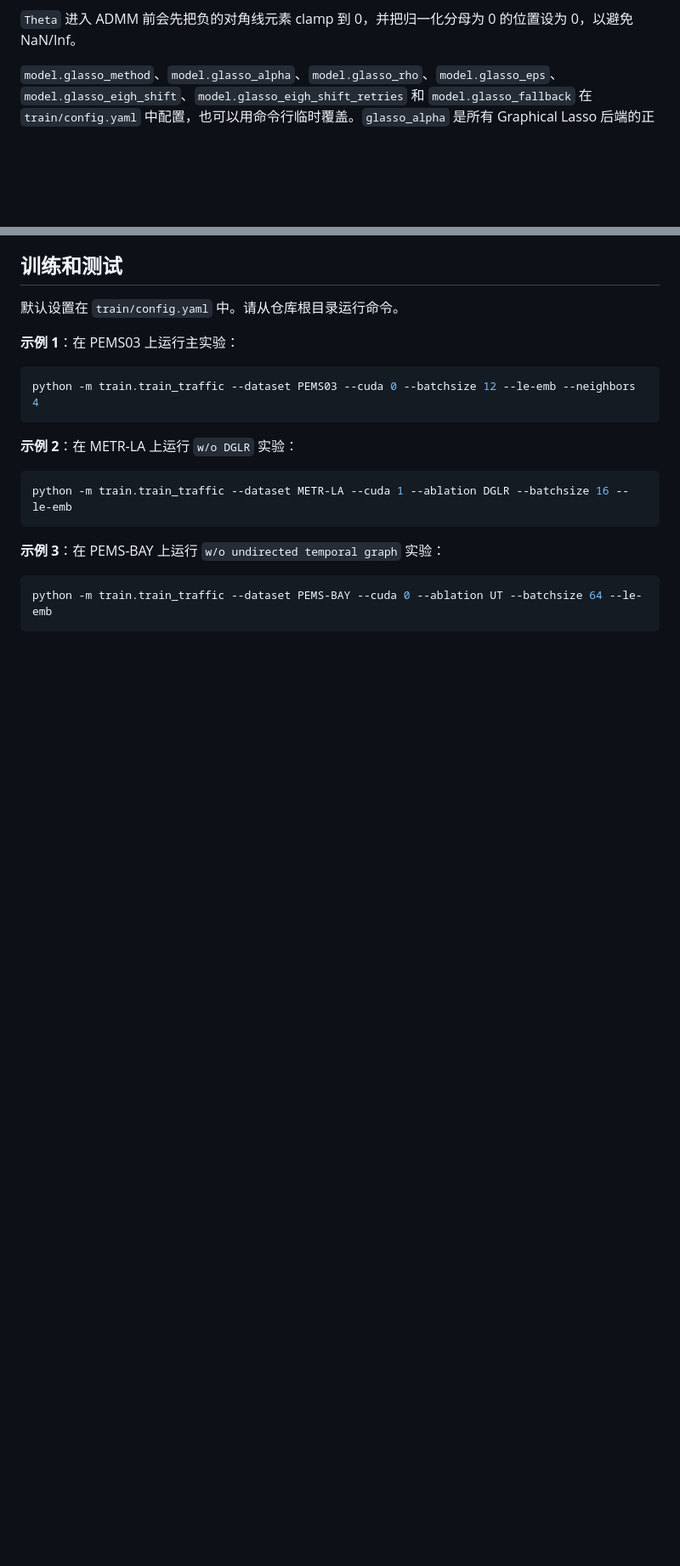
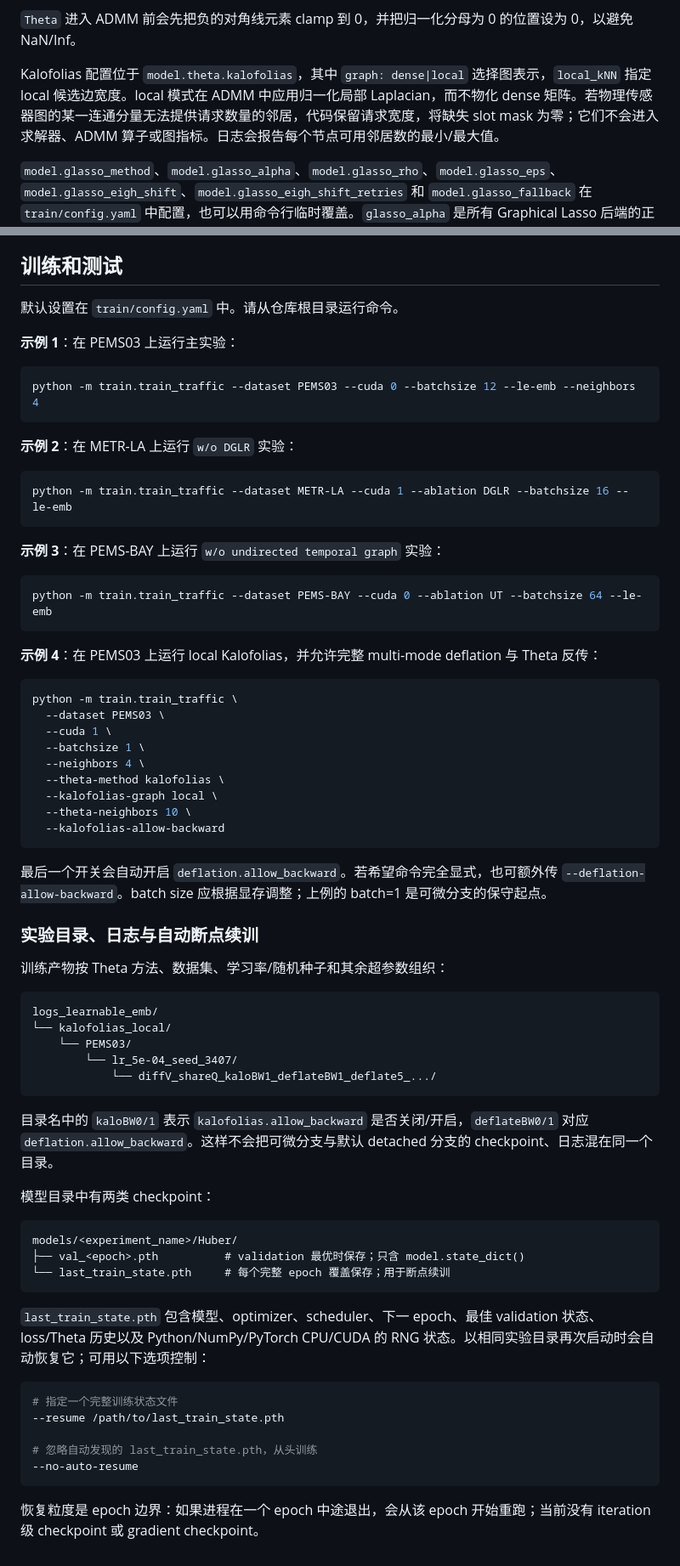
Before and after one commit to SingularityUndefined/ManiSparse, a Markdown page: README_CN.md, 2 parts joined by grey strips. Shown at 85% size. Rendered like a GitHub page; blank space fills up the shorter version.

Commit message:
docs: document ADMM balance and backward modes

````diff
--- a/README_CN.md
+++ b/README_CN.md
@@ -138,5 +196,7 @@ multiQ -> Q_df / Q_i -> exp(...) graph weights -> d_ew -> ADMMBlock -> output ->
 
 `Theta` 进入 ADMM 前会先把负的对角线元素 clamp 到 0，并把归一化分母为 0 的位置设为 0，以避免 NaN/Inf。
+
+Kalofolias 配置位于 `model.theta.kalofolias`，其中 `graph: dense|local` 选择图表示，`local_kNN` 指定 local 候选边宽度。local 模式在 ADMM 中应用归一化局部 Laplacian，而不物化 dense 矩阵。若物理传感器图的某一连通分量无法提供请求数量的邻居，代码保留请求宽度，将缺失 slot mask 为零；它们不会进入求解器、ADMM 算子或图指标。日志会报告每个节点可用邻居数的最小/最大值。
 
 `model.glasso_method`、`model.glasso_alpha`、`model.glasso_rho`、`model.glasso_eps`、`model.glasso_eigh_shift`、`model.glasso_eigh_shift_retries` 和 `model.glasso_fallback` 在 `train/config.yaml` 中配置，也可以用命令行临时覆盖。`glasso_alpha` 是所有 Graphical Lasso 后端的正则强度；`glasso_rho` 只传给 `glasso_pytorch` ADMM solver，`quic` 和 `sklearn` 会忽略它。`glasso_eps` 是可选的协方差对角 jitter，默认是 `0.0`，因为它会改变原始 GLASSO 问题。现在默认使用的是只作用在特征值分解求解器上的 shift recovery：如果 ADMM Theta 更新中的 `torch.linalg.eigh(A)` 失败，solver 会尝试 `eigh(A + delta I)`，然后把返回的特征值减回 `delta`。在精确算术下，这不会改变原本的 ADMM 更新。只有这些不改变谱问题的重试仍失败时，`glasso_fallback=True` 才会在原始协方差矩阵上 fallback 到 sklearn/quic；ridge/pinv 只是所有 GLASSO solver 都失败后的最终有限输出保护。
 如果训练中 GLASSO 触发 eigensolver fallback，训练日志会写出 `GLASSO fallback observed`，包括 epoch/batch、block index、Theta 来源、协方差维度、ADMM iteration、backend、shift 数值、retry index，以及 solver 从 ADMM 切到 sklearn/ridge 的路径。
@@ -162,3 +222,53 @@ python -m train.train_traffic --dataset METR-LA --cuda 1 --ablation DGLR --batch
 ```bash
 python -m train.train_traffic --dataset PEMS-BAY --cuda 0 --ablation UT --batchsize 64 --le-emb
 ```
+
+**示例 4**：在 PEMS03 上运行 local Kalofolias，并允许完整 multi-mode deflation 与 Theta 反传：
+
+```bash
+python -m train.train_traffic \
+  --dataset PEMS03 \
+  --cuda 1 \
+  --batchsize 1 \
+  --neighbors 4 \
+  --theta-method kalofolias \
+  --kalofolias-graph local \
+  --theta-neighbors 10 \
+  --kalofolias-allow-backward
+```
+
+最后一个开关会自动开启 `deflation.allow_backward`。若希望命令完全显式，也可额外传 `--deflation-allow-backward`。batch size 应根据显存调整；上例的 batch=1 是可微分支的保守起点。
+
+### 实验目录、日志与自动断点续训
+
+训练产物按 Theta 方法、数据集、学习率/随机种子和其余超参数组织：
+
+```text
+logs_learnable_emb/
+└── kalofolias_local/
+    └── PEMS03/
+        └── lr_5e-04_seed_3407/
+            └── diffV_shareQ_kaloBW1_deflateBW1_deflate5_.../
+```
+
+目录名中的 `kaloBW0/1` 表示 `kalofolias.allow_backward` 是否关闭/开启，`deflateBW0/1` 对应 `deflation.allow_backward`。这样不会把可微分支与默认 detached 分支的 checkpoint、日志混在同一个目录。
+
+模型目录中有两类 checkpoint：
+
+```text
+models/<experiment_name>/Huber/
+├── val_<epoch>.pth          # validation 最优时保存；只含 model.state_dict()
+└── last_train_state.pth     # 每个完整 epoch 覆盖保存；用于断点续训
+```
+
+`last_train_state.pth` 包含模型、optimizer、scheduler、下一 epoch、最佳 validation 状态、loss/Theta 历史以及 Python/NumPy/PyTorch CPU/CUDA 的 RNG 状态。以相同实验目录再次启动时会自动恢复它；可用以下选项控制：
+
+```bash
+# 指定一个完整训练状态文件
+--resume /path/to/last_train_state.pth
+
+# 忽略自动发现的 last_train_state.pth，从头训练
+--no-auto-resume
+```
+
+恢复粒度是 epoch 边界：如果进程在一个 epoch 中途退出，会从该 epoch 开始重跑；当前没有 iteration 级 checkpoint 或 gradient checkpoint。
````
Also changed, not shown: other parts of README_CN.md (+63 -5 lines).
